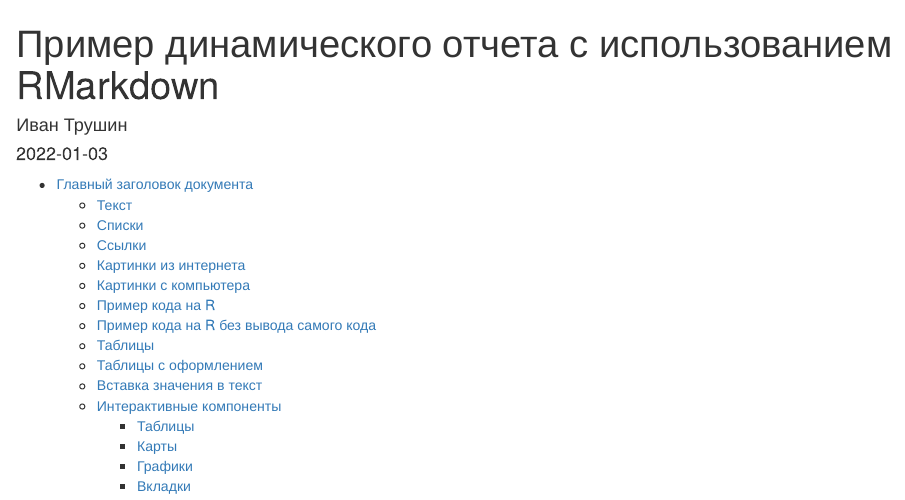
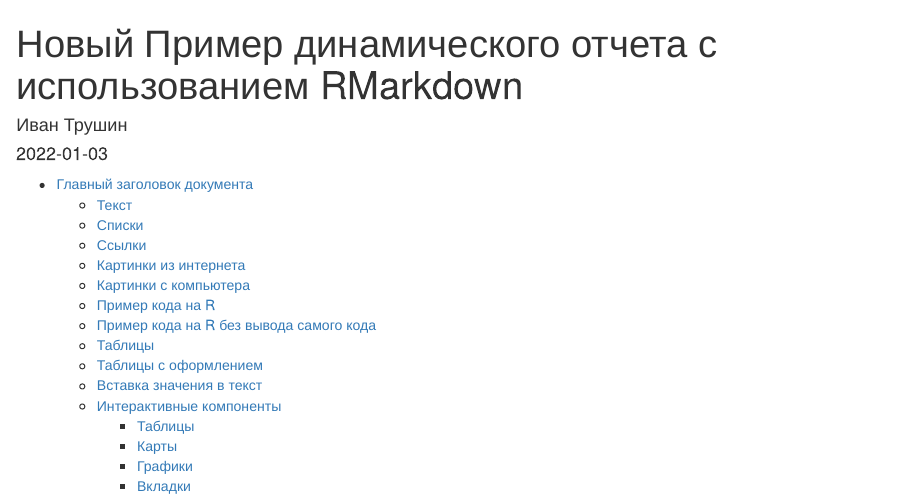
Before and after one commit to rymbln/new-test-repo, an R Markdown document (2.6.Report.Dynamic.Rmd): the page in a window 1100 px wide, from its top. Rendered offline with R 4.5, knitr and Pandoc, with nearby package versions; some code elsewhere in the file could not run offline; the gapminder table comes from the copy in Python's plotly package.

Commit message:
second commit

```diff
--- a/2.6.Report.Dynamic.Rmd
+++ b/2.6.Report.Dynamic.Rmd
@@ -1,5 +1,5 @@
 ---
-title: "Пример динамического отчета с использованием RMarkdown"
+title: "Новый Пример динамического отчета с использованием RMarkdown"
 author: "Иван Трушин"
 date: "2022-01-03"
 always_allow_html: true
```
